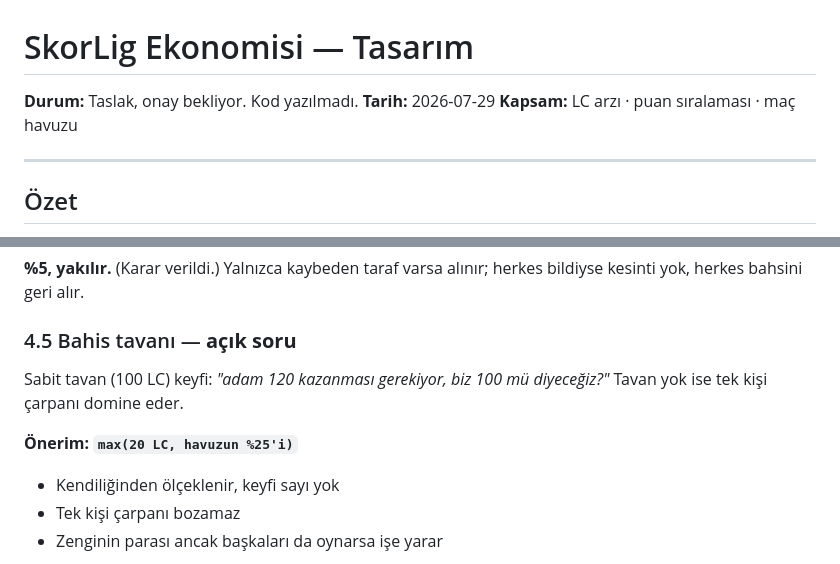
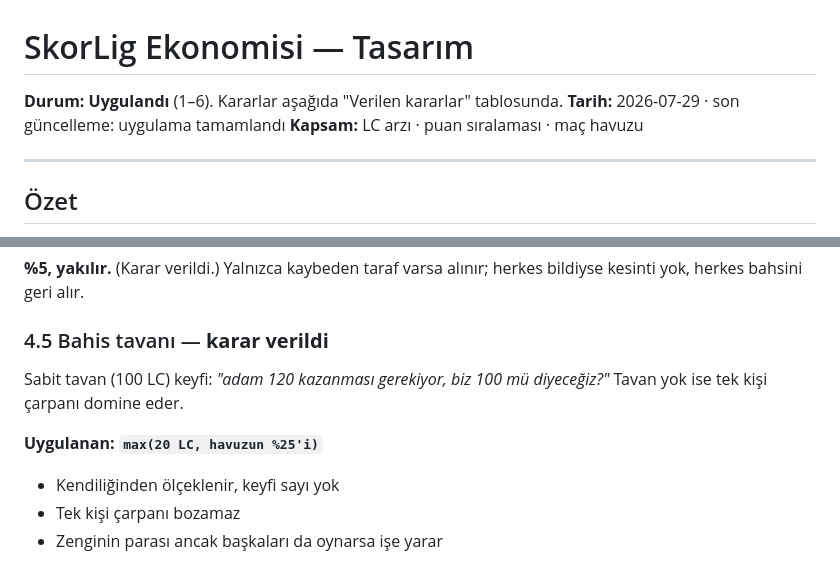
Before and after one commit to bodidik/Skorlig87, a Markdown page: docs/ekonomi-tasarim.md, 2 parts joined by grey strips. Rendered like a GitHub page.

```diff
--- a/docs/ekonomi-tasarim.md
+++ b/docs/ekonomi-tasarim.md
@@ -1,7 +1,7 @@
 # SkorLig Ekonomisi — Tasarım
 
-**Durum:** Taslak, onay bekliyor. Kod yazılmadı.
-**Tarih:** 2026-07-29
+**Durum:** **Uygulandı** (1–6). Kararlar aşağıda "Verilen kararlar" tablosunda.
+**Tarih:** 2026-07-29 · son güncelleme: uygulama tamamlandı
 **Kapsam:** LC arzı · puan sıralaması · maç havuzu
 
 ---
@@ -233,12 +239,12 @@ Kalabalıkla gitmek az kazandırır — mekaniğin kendisi bu.
 **%5, yakılır.** (Karar verildi.) Yalnızca kaybeden taraf varsa alınır; herkes
 bildiyse kesinti yok, herkes bahsini geri alır.
 
-### 4.5 Bahis tavanı — **açık soru**
+### 4.5 Bahis tavanı — **karar verildi**
 
 Sabit tavan (100 LC) keyfi: *"adam 120 kazanması gerekiyor, biz 100 mü
 diyeceğiz?"* Tavan yok ise tek kişi çarpanı domine eder.
 
-**Önerim: `max(20 LC, havuzun %25'i)`**
+**Uygulanan: `max(20 LC, havuzun %25'i)`**
 
 - Kendiliğinden ölçeklenir, keyfi sayı yok
 - Tek kişi çarpanı bozamaz
```
Also changed, not shown: other parts of docs/ekonomi-tasarim.md (+40 -7 lines).
